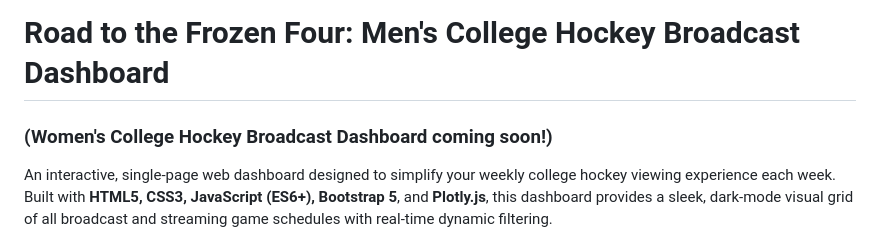
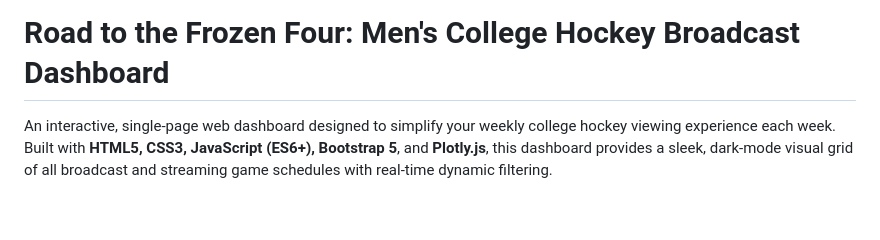
Before and after one commit to matthewkilleen0830/College-Hockey-Viewing-Schedule, a Markdown page: README.md, the part around the change. Drawn GitHub-style; blank space fills up the shorter version.

```diff
--- a/README.md
+++ b/README.md
@@ -1,5 +1,4 @@
 # Road to the Frozen Four: Men's College Hockey Broadcast Dashboard
-### (Women's College Hockey Broadcast Dashboard coming soon!)
 
 An interactive, single-page web dashboard designed to simplify your weekly college hockey viewing experience each week. Built with **HTML5, CSS3, JavaScript (ES6+), Bootstrap 5**, and **Plotly.js**, this dashboard provides a sleek, dark-mode visual grid of all broadcast and streaming game schedules with real-time dynamic filtering.
 
```
